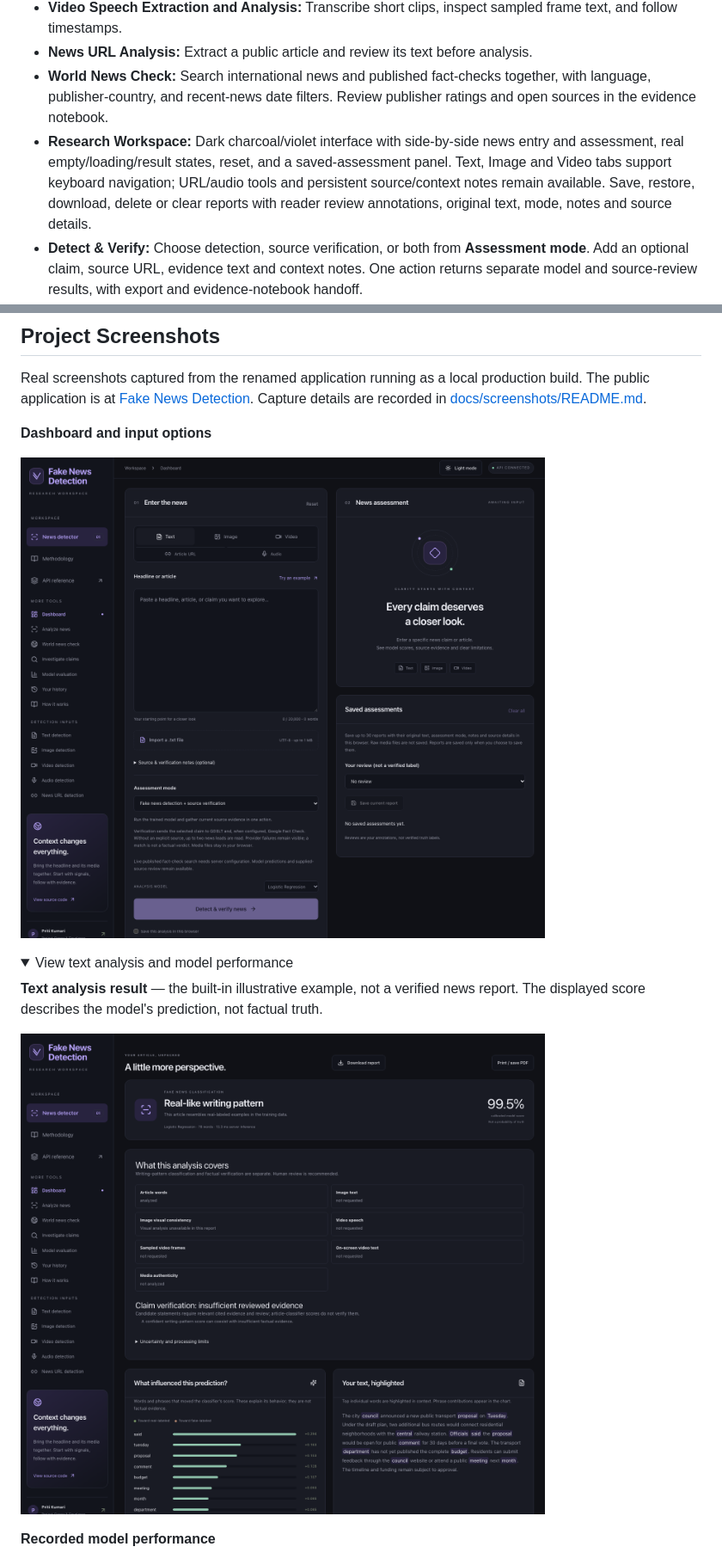
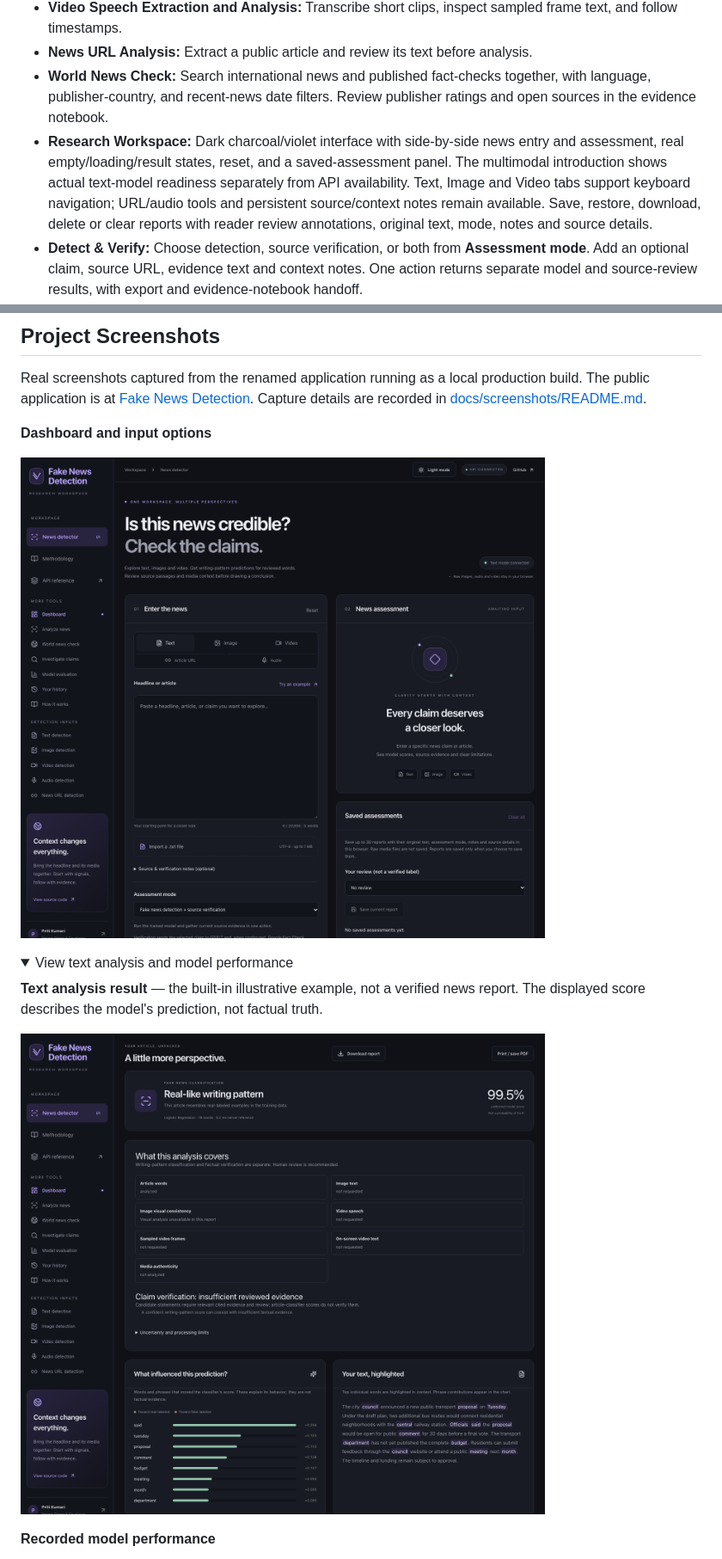
Before and after one commit to Priti02707/Fake-News-Detection, a Markdown page: README.md, 2 parts joined by grey strips. Shown at 86% size. Rendered like a GitHub page; pictures changed too: docs/screenshots/dashboard.png, docs/screenshots/text-analysis.png; folded sections open.

Commit message:
feat: add multimodal workspace introduction and live model readiness

```diff
--- a/README.md
+++ b/README.md
@@ -58,7 +58,7 @@ flowchart LR
 - **Video Speech Extraction and Analysis:** Transcribe short clips, inspect sampled frame text, and follow timestamps.
 - **News URL Analysis:** Extract a public article and review its text before analysis.
 - **World News Check:** Search international news and published fact-checks together, with language, publisher-country, and recent-news date filters. Review publisher ratings and open sources in the evidence notebook.
-- **Research Workspace:** Dark charcoal/violet interface with side-by-side news entry and assessment, real empty/loading/result states, reset, and a saved-assessment panel. Text, Image and Video tabs support keyboard navigation; URL/audio tools and persistent source/context notes remain available. Save, restore, download, delete or clear reports with reader review annotations, original text, mode, notes and source details.
+- **Research Workspace:** Dark charcoal/violet interface with side-by-side news entry and assessment, real empty/loading/result states, reset, and a saved-assessment panel. The multimodal introduction shows actual text-model readiness separately from API availability. Text, Image and Video tabs support keyboard navigation; URL/audio tools and persistent source/context notes remain available. Save, restore, download, delete or clear reports with reader review annotations, original text, mode, notes and source details.
 - **Detect & Verify:** Choose detection, source verification, or both from **Assessment mode**. Add an optional claim, source URL, evidence text and context notes. One action returns separate model and source-review results, with export and evidence-notebook handoff.
 - **Fake/Real Prediction:** Receive a fake-like or real-like writing-pattern result, or **Uncertain** when appropriate.
 - **Explainable Prediction Results:** Inspect influential words, phrase contributions, and reasons for uncertainty.
```
Also changed, not shown: docs/RESEARCH_WORKSPACE.md (+8 -0 lines), docs/screenshots/README.md (+2 -2 lines), docs/screenshots/detect-verify.png, docs/screenshots/developer.png, docs/screenshots/model-performance.png, docs/screenshots/workspace-report.png, 4 other files.
